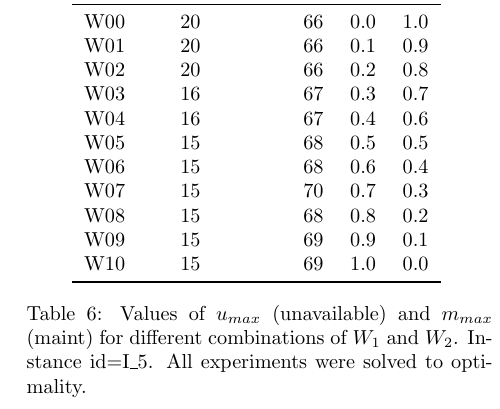
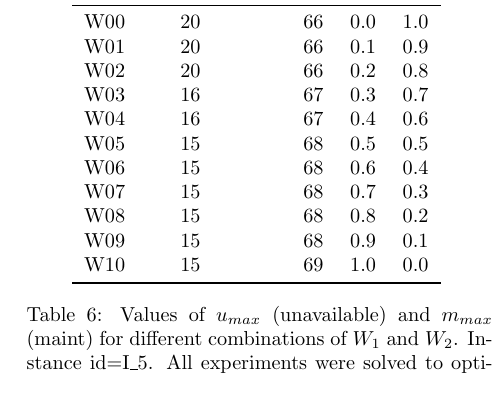
Before and after one commit to pchtsp/optima, a LaTeX document (latex/MOSIM2018/article.tex, which reads latex/MOSIM2018/tables/multiobj.tex): part of one column of page 7 of 8, cut so that both start at the same text. Compiled offline with pdfLaTeX; the source files are stored in an older character set and shown here as Unicode.

Commit message:
additional corrections and recreation of correct multiobjective table and graph with rounding

```diff
--- a/latex/MOSIM2018/tables/multiobj.tex
+++ b/latex/MOSIM2018/tables/multiobj.tex
@@ -9,9 +9,9 @@
  W04 &     16 &           67 &    0.4 &    0.6 \\
  W05 &     15 &           68 &    0.5 &    0.5 \\
  W06 &     15 &           68 &    0.6 &    0.4 \\
- W07 &     15 &           70 &    0.7 &    0.3 \\
+ W07 &     15 &           68 &    0.7 &    0.3 \\
  W08 &     15 &           68 &    0.8 &    0.2 \\
- W09 &     15 &           69 &    0.9 &    0.1 \\
+ W09 &     15 &           68 &    0.9 &    0.1 \\
  W10 &     15 &           69 &    1.0 &    0.0 \\
 \bottomrule
 \end{tabular}
```
Also changed, not shown: latex/MOSIM2018/article.tex (+3 -2 lines), img/multiobjective.png.
